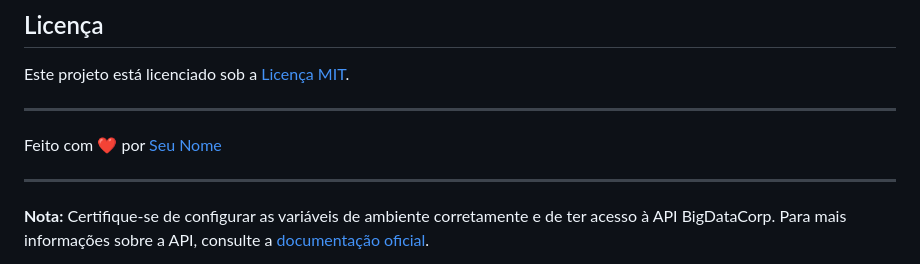
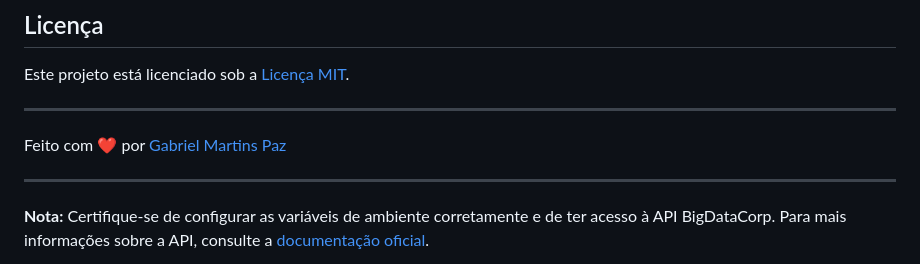
Before and after one commit to Th3Gabriel/Pesquisa_Cooperado, a Markdown page: README.md, the part around the change. Drawn GitHub-style.

```diff
--- a/README.md
+++ b/README.md
@@ -113,7 +113,7 @@ Este projeto está licenciado sob a [Licença MIT](LICENSE).
 
 ---
 
-Feito com ❤️ por [Seu Nome](https://github.com/Th3Gabriel)
+Feito com ❤️ por [Gabriel Martins Paz](https://github.com/Th3Gabriel)
 
 ---
 
```
